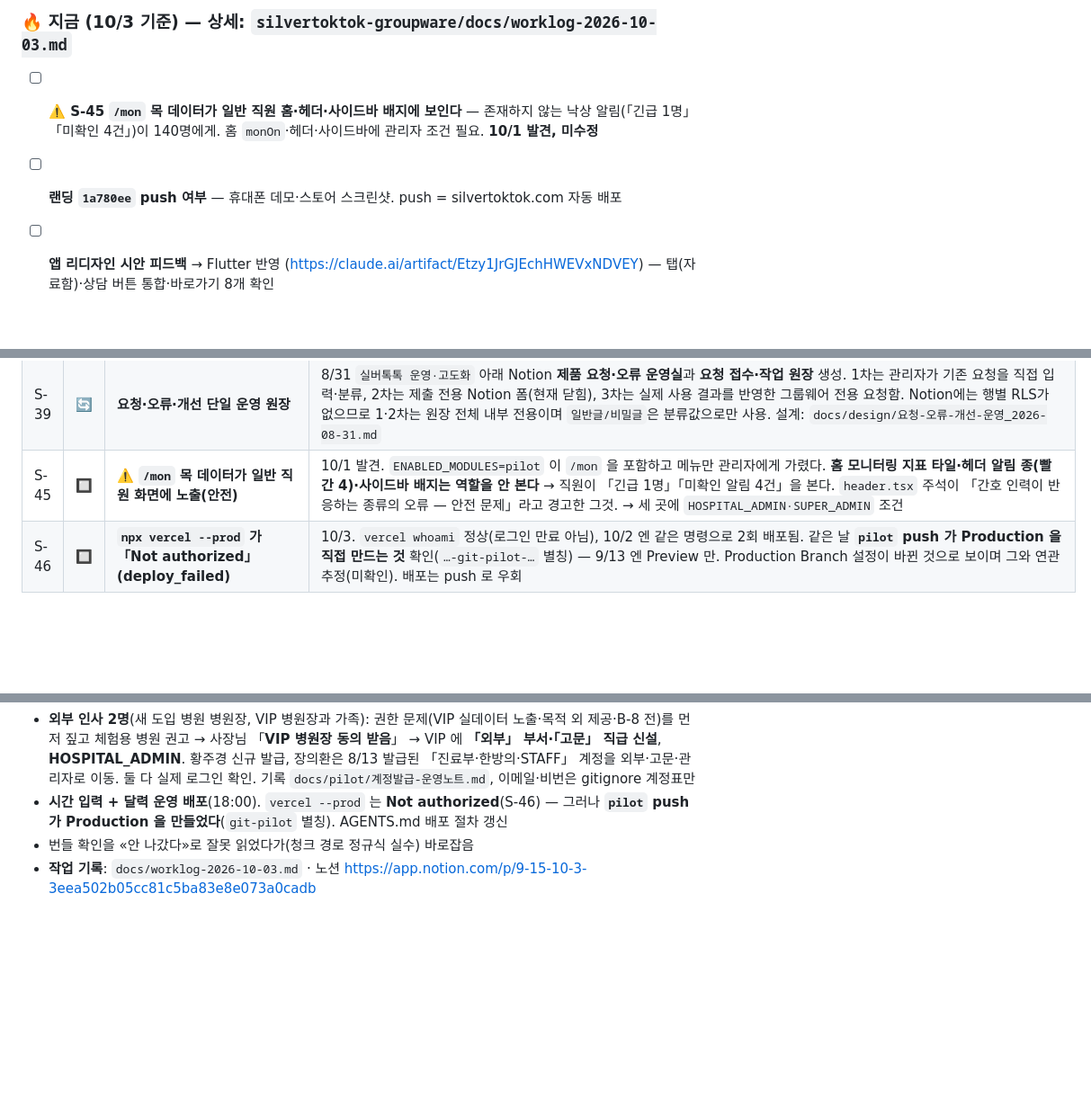
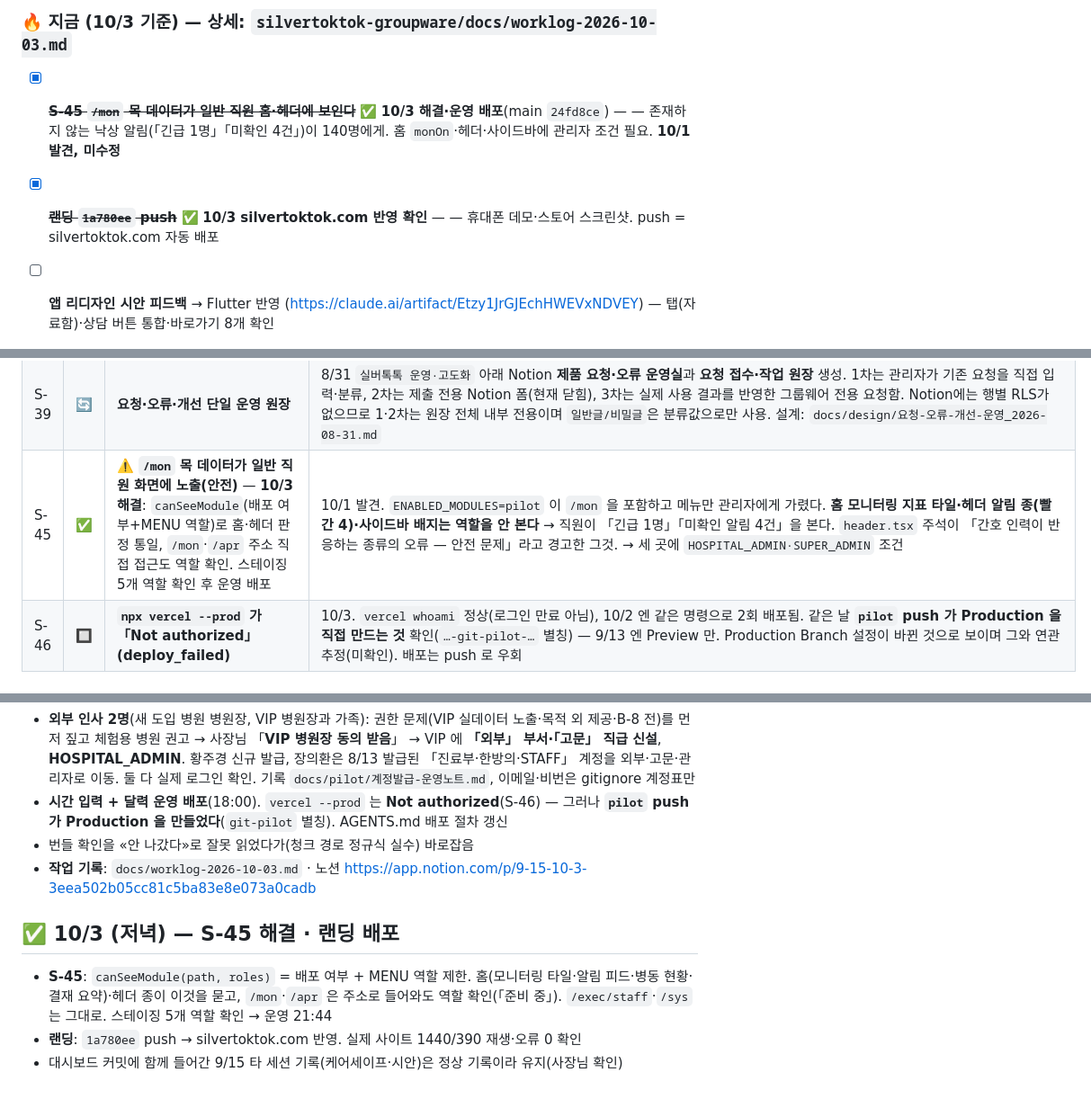
Before and after one commit to rachelchoi11/rainbow-colorbox, a Markdown page: work-dashboard/silvertoktok.md, 3 parts joined by grey strips. Shown at 90% size. Drawn GitHub-style; blank space fills up the shorter version.

Commit message:
silvertoktok: S-45 해결·랜딩 배포 (10/3)

```diff
--- a/work-dashboard/silvertoktok.md
+++ b/work-dashboard/silvertoktok.md
@@ -490,8 +490,8 @@ GitHub 에는 반영(`33b4233`)됐는데 Vercel 은 **Preview 만** 만들었고
 ## ▶️ 다음 액션
 
 ### 🔥 지금 (10/3 기준) — 상세: `silvertoktok-groupware/docs/worklog-2026-10-03.md`
-- [ ] **⚠️ S-45 `/mon` 목 데이터가 일반 직원 홈·헤더·사이드바 배지에 보인다** — 존재하지 않는 낙상 알림(「긴급 1명」「미확인 4건」)이 140명에게. 홈 `monOn`·헤더·사이드바에 관리자 조건 필요. **10/1 발견, 미수정**
-- [ ] **랜딩 `1a780ee` push 여부** — 휴대폰 데모·스토어 스크린샷. push = silvertoktok.com 자동 배포
+- [x] ~~**S-45 `/mon` 목 데이터가 일반 직원 홈·헤더에 보인다**~~ ✅ **10/3 해결·운영 배포**(main `24fd8ce`) — — 존재하지 않는 낙상 알림(「긴급 1명」「미확인 4건」)이 140명에게. 홈 `monOn`·헤더·사이드바에 관리자 조건 필요. **10/1 발견, 미수정**
+- [x] ~~**랜딩 `1a780ee` push**~~ ✅ **10/3 silvertoktok.com 반영 확인** — — 휴대폰 데모·스토어 스크린샷. push = silvertoktok.com 자동 배포
 - [ ] **앱 리디자인 시안 피드백** → Flutter 반영 (https://claude.ai/artifact/Etzy1JrGJEchHWEVxNDVEY) — 탭(자료함)·상담 버튼 통합·바로가기 8개 확인
 - [ ] **앱스토어 스크린샷 최종본** — 데모 병원·환자 서버 데이터 + 실기기 캡처 → 같은 틀에 끼우기. 문구 2곳(03 「병원 방문 없이」, 04 「알림으로」) 확인
 - [ ] **토스 PG 정산 구조** — 병원 하위가맹점 vs 실버톡톡 경유(전자금융거래법). 심사 회신 전 확인
@@ -609,7 +609,7 @@ GitHub 에는 반영(`33b4233`)됐는데 Vercel 은 **Preview 만** 만들었고
 | S-43 | ✅ | **AGENTS 6-2~6-7 재발방지 규칙** | ①기본값은 좁은 쪽 ②화면 전에 정책 읽기(「보여도 된다」는 근거 아님) ③병원 전환은 세션 전체 ④린트 예외에 **그 예외가 만드는 결함** 적기 ⑤검증에 **부분실패·경계·역할·전환** ⑥운영 SQL 은 다시 돌려도 안전하게. **RLS 178/178·E2E·린트 0 을 다 통과하고도 P0 를 놓친 이유는 태운 게 전부 happy path 였기 때문** |
 | S-44 | ⚠️ | **운영 SQL 사고 — SQL Editor 에서 begin/commit 이 안 먹는다** | 편집기가 이미 트랜잭션을 잡고 있어 「전부 아니면 전무」가 안 된다. 첫 실행이 사실은 성공했는데 확인 쿼리가 그전 상태를 보고 있었고, 다시 돌리자 **0022 의 옛 제약(키 17개)이 0024 가 넣은 값을 거부**. 합본을 「처음부터 다시」 전제로 만든 것 + **운영 현황을 먼저 조회하지 않은 것**이 원인 |
 | S-39 | 🔄 | **요청·오류·개선 단일 운영 원장** | 8/31 `실버톡톡 운영·고도화` 아래 Notion **제품 요청·오류 운영실**과 **요청 접수·작업 원장** 생성. 1차는 관리자가 기존 요청을 직접 입력·분류, 2차는 제출 전용 Notion 폼(현재 닫힘), 3차는 실제 사용 결과를 반영한 그룹웨어 전용 요청함. Notion에는 행별 RLS가 없으므로 1·2차는 원장 전체 내부 전용이며 `일반글/비밀글`은 분류값으로만 사용. 설계: `docs/design/요청-오류-개선-운영_2026-08-31.md` |
-| S-45 | 🔲 | **⚠️ `/mon` 목 데이터가 일반 직원 화면에 노출(안전)** | 10/1 발견. `ENABLED_MODULES=pilot` 이 `/mon` 을 포함하고 메뉴만 관리자에게 가렸다. **홈 모니터링 지표 타일·헤더 알림 종(빨간 4)·사이드바 배지는 역할을 안 본다** → 직원이 「긴급 1명」「미확인 알림 4건」을 본다. `header.tsx` 주석이 「간호 인력이 반응하는 종류의 오류 — 안전 문제」라고 경고한 그것. → 세 곳에 `HOSPITAL_ADMIN·SUPER_ADMIN` 조건 |
+| S-45 | ✅ | **⚠️ `/mon` 목 데이터가 일반 직원 화면에 노출(안전)** — **10/3 해결**: `canSeeModule`(배포 여부+MENU 역할)로 홈·헤더 판정 통일, `/mon`·`/apr` 주소 직접 접근도 역할 확인. 스테이징 5개 역할 확인 후 운영 배포 | 10/1 발견. `ENABLED_MODULES=pilot` 이 `/mon` 을 포함하고 메뉴만 관리자에게 가렸다. **홈 모니터링 지표 타일·헤더 알림 종(빨간 4)·사이드바 배지는 역할을 안 본다** → 직원이 「긴급 1명」「미확인 알림 4건」을 본다. `header.tsx` 주석이 「간호 인력이 반응하는 종류의 오류 — 안전 문제」라고 경고한 그것. → 세 곳에 `HOSPITAL_ADMIN·SUPER_ADMIN` 조건 |
 | S-46 | 🔲 | **`npx vercel --prod` 가 「Not authorized」(deploy_failed)** | 10/3. `vercel whoami` 정상(로그인 만료 아님), 10/2 엔 같은 명령으로 2회 배포됨. 같은 날 **`pilot` push 가 Production 을 직접 만드는 것** 확인(`…-git-pilot-…` 별칭) — 9/13 엔 Preview 만. Production Branch 설정이 바뀐 것으로 보이며 그와 연관 추정(미확인). 배포는 push 로 우회 |
 
 ## ✅ 10/2 — 운영현황 차트 축 소수 눈금 수정 (병원 제보) · 운영 배포
@@ -660,3 +660,8 @@ GitHub 에는 반영(`33b4233`)됐는데 Vercel 은 **Preview 만** 만들었고
 - **시간 입력 + 달력 운영 배포**(18:00). `vercel --prod` 는 **Not authorized**(S-46) — 그러나 **`pilot` push 가 Production 을 만들었다**(`git-pilot` 별칭). AGENTS.md 배포 절차 갱신
 - 번들 확인을 «안 나갔다»로 잘못 읽었다가(청크 경로 정규식 실수) 바로잡음
 - **작업 기록**: `docs/worklog-2026-10-03.md` · 노션 https://app.notion.com/p/9-15-10-3-3eea502b05cc81c5ba83e8e073a0cadb
+
+## ✅ 10/3 (저녁) — S-45 해결 · 랜딩 배포
+- **S-45**: `canSeeModule(path, roles)` = 배포 여부 + MENU 역할 제한. 홈(모니터링 타일·알림 피드·병동 현황·결재 요약)·헤더 종이 이것을 묻고, `/mon`·`/apr` 은 주소로 들어와도 역할 확인(「준비 중」). `/exec/staff`·`/sys` 는 그대로. 스테이징 5개 역할 확인 → 운영 21:44
+- **랜딩**: `1a780ee` push → silvertoktok.com 반영. 실제 사이트 1440/390 재생·오류 0 확인
+- 대시보드 커밋에 함께 들어간 9/15 타 세션 기록(케어세이프·시안)은 정상 기록이라 유지(사장님 확인)
```
Also changed, not shown: work-dashboard/DASHBOARD.md (+3 -3 lines).
